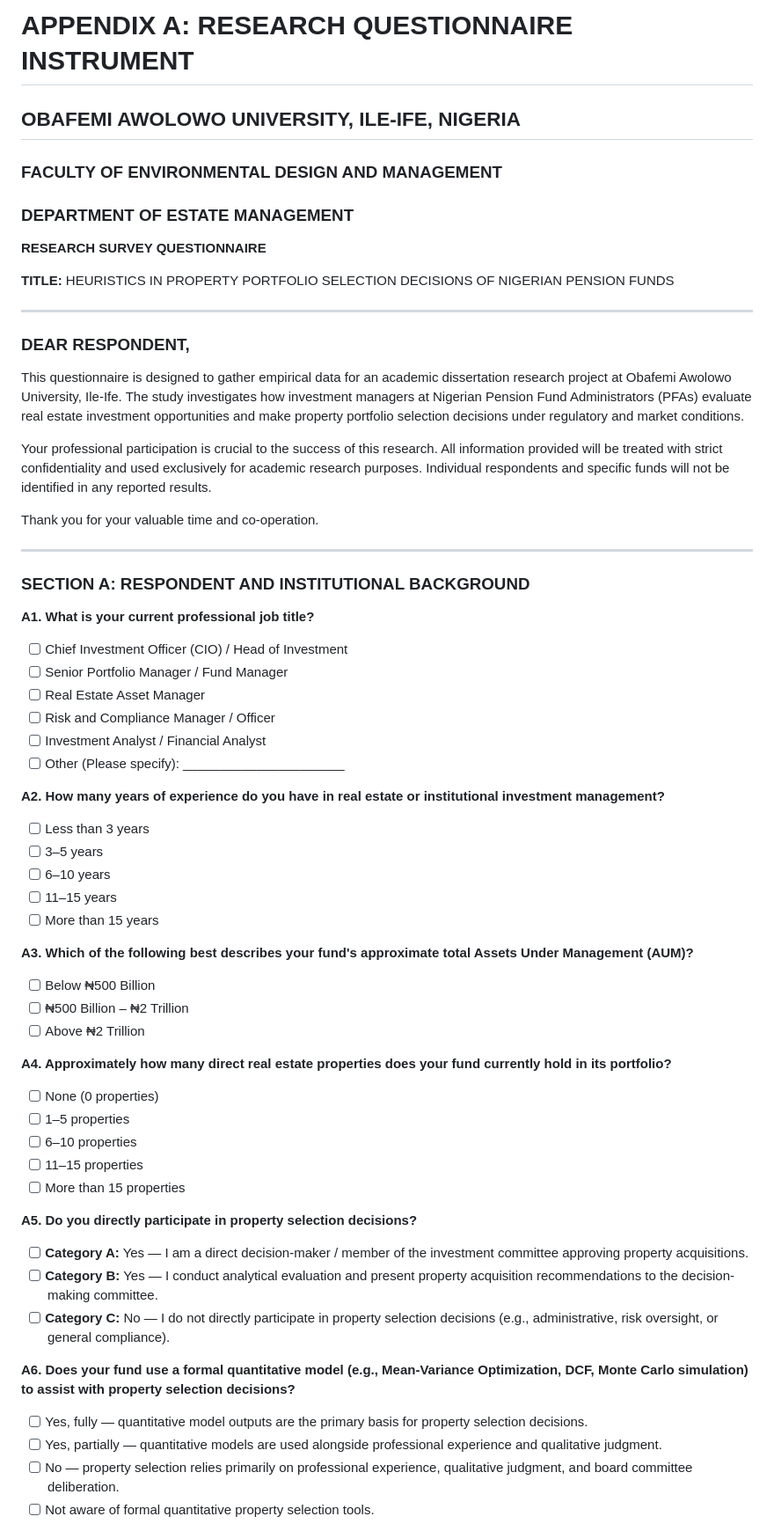
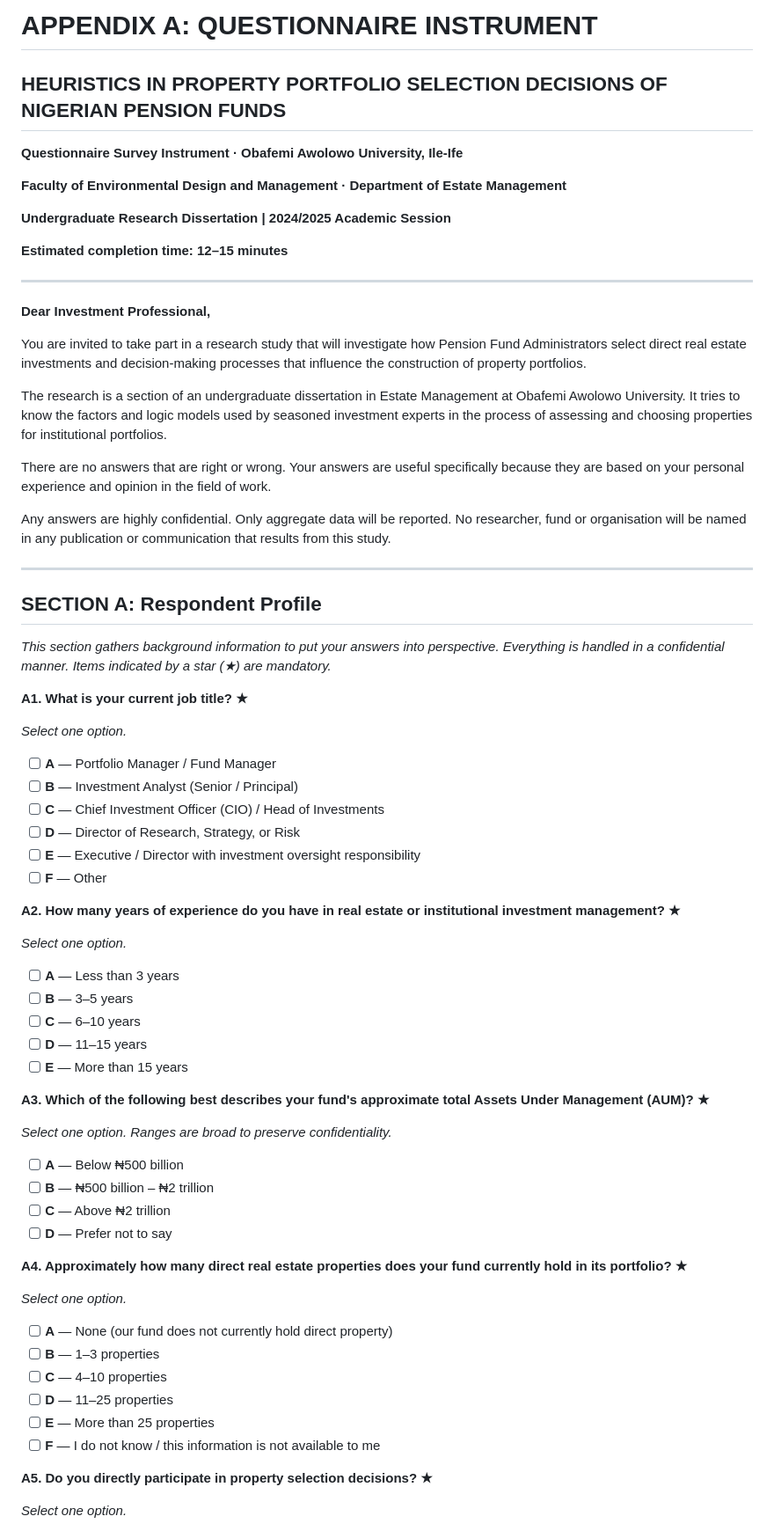
Before and after one commit to islajr/pfa-portfolio-research, a Markdown page: dissertation/appendices/appendix_a.md, the part around one of its changes. Shown at 88% size. Drawn GitHub-style.

```diff
--- a/dissertation/appendices/appendix_a.md
+++ b/dissertation/appendices/appendix_a.md
@@ -1,61 +1,75 @@
-# APPENDIX A: RESEARCH QUESTIONNAIRE INSTRUMENT
+# APPENDIX A: QUESTIONNAIRE INSTRUMENT
 
-## OBAFEMI AWOLOWO UNIVERSITY, ILE-IFE, NIGERIA
-### FACULTY OF ENVIRONMENTAL DESIGN AND MANAGEMENT
-### DEPARTMENT OF ESTATE MANAGEMENT
+## HEURISTICS IN PROPERTY PORTFOLIO SELECTION DECISIONS OF NIGERIAN PENSION FUNDS
 
-**RESEARCH SURVEY QUESTIONNAIRE**
+**Questionnaire Survey Instrument · Obafemi Awolowo University, Ile-Ife**
 
-**TITLE:** HEURISTICS IN PROPERTY PORTFOLIO SELECTION DECISIONS OF NIGERIAN PENSION FUNDS
+**Faculty of Environmental Design and Management · Department of Estate Management**
+
+**Undergraduate Research Dissertation | 2024/2025 Academic Session**
+
+**Estimated completion time: 12–15 minutes**
 
 ---
 
-### DEAR RESPONDENT,
+**Dear Investment Professional,**
 
-This questionnaire is designed to gather empirical data for an academic dissertation research project at Obafemi Awolowo University, Ile-Ife. The study investigates how investment managers at Nigerian Pension Fund Administrators (PFAs) evaluate real estate investment opportunities and make property portfolio selection decisions under regulatory and market conditions.
+You are invited to take part in a research study that will investigate how Pension Fund Administrators select direct real estate investments and decision-making processes that influence the construction of property portfolios.
 
-Your professional participation is crucial to the success of this research. All information provided will be treated with strict confidentiality and used exclusively for academic research purposes. Individual respondents and specific funds will not be identified in any reported results.
+The research is a section of an undergraduate dissertation in Estate Management at Obafemi Awolowo University. It tries to know the factors and logic models used by seasoned investment experts in the process of assessing and choosing properties for institutional portfolios.
 
-Thank you for your valuable time and co-operation.
+There are no answers that are right or wrong. Your answers are useful specifically because they are based on your personal experience and opinion in the field of work.
+
+Any answers are highly confidential. Only aggregate data will be reported. No researcher, fund or organisation will be named in any publication or communication that results from this study.
 
 ---
 
-### SECTION A: RESPONDENT AND INSTITUTIONAL BACKGROUND
+## SECTION A: Respondent Profile
 
-**A1. What is your current professional job title?**
-- [ ] Chief Investment Officer (CIO) / Head of Investment
-- [ ] Senior Portfolio Manager / Fund Manager
-- [ ] Real Estate Asset Manager
-- [ ] Risk and Compliance Manager / Officer
-- [ ] Investment Analyst / Financial Analyst
-- [ ] Other (Please specify): ______________________
+*This section gathers background information to put your answers into perspective. Everything is handled in a confidential manner. Items indicated by a star (★) are mandatory.*
 
-**A2. How many years of experience do you have in real estate or institutional investment management?**
-- [ ] Less than 3 years
-- [ ] 3–5 years
-- [ ] 6–10 years
-- [ ] 11–15 years
-- [ ] More than 15 years
+**A1. What is your current job title? ★**
 
-**A3. Which of the following best describes your fund's approximate total Assets Under Management (AUM)?**
-- [ ] Below ₦500 Billion
-- [ ] ₦500 Billion – ₦2 Trillion
-- [ ] Above ₦2 Trillion
+*Select one option.*
 
-**A4. Approximately how many direct real estate properties does your fund currently hold in its portfolio?**
-- [ ] None (0 properties)
-- [ ] 1–5 properties
-- [ ] 6–10 properties
-- [ ] 11–15 properties
-- [ ] More than 15 properties
+- [ ] **A** — Portfolio Manager / Fund Manager
+- [ ] **B** — Investment Analyst (Senior / Principal)
+- [ ] **C** — Chief Investment Officer (CIO) / Head of Investments
+- [ ] **D** — Director of Research, Strategy, or Risk
+- [ ] **E** — Executive / Director with investment oversight responsibility
+- [ ] **F** — Other
 
-**A5. Do you directly participate in property selection decisions?**
-- [ ] **Category A:** Yes — I am a direct decision-maker / member of the investment committee approving property acquisitions.
-- [ ] **Category B:** Yes — I conduct analytical evaluation and present property acquisition recommendations to the decision-making committee.
-- [ ] **Category C:** No — I do not directly participate in property selection decisions (e.g., administrative, risk oversight, or general compliance).
+**A2. How many years of experience do you have in real estate or institutional investment management? ★**
 
-**A6. Does your fund use a formal quantitative model (e.g., Mean-Variance Optimization, DCF, Monte Carlo simulation) to assist with property selection decisions?**
-- [ ] Yes, fully — quantitative model outputs are the primary basis for property selection decisions.
-- [ ] Yes, partially — quantitative models are used alongside professional experience and qualitative judgment.
-- [ ] No — property selection relies primarily on professional experience, qualitative judgment, and board committee deliberation.
-- [ ] Not aware of formal quantitative property selection tools.
+*Select one option.*
+
+- [ ] **A** — Less than 3 years
+- [ ] **B** — 3–5 years
+- [ ] **C** — 6–10 years
+- [ ] **D** — 11–15 years
+- [ ] **E** — More than 15 years
+
+**A3. Which of the following best describes your fund's approximate total Assets Under Management (AUM)? ★**
+
+*Select one option. Ranges are broad to preserve confidentiality.*
+
+- [ ] **A** — Below ₦500 billion
+- [ ] **B** — ₦500 billion – ₦2 trillion
+- [ ] **C** — Above ₦2 trillion
+- [ ] **D** — Prefer not to say
+
+**A4. Approximately how many direct real estate properties does your fund currently hold in its portfolio? ★**
+
+*Select one option.*
+
+- [ ] **A** — None (our fund does not currently hold direct property)
+- [ ] **B** — 1–3 properties
+- [ ] **C** — 4–10 properties
+- [ ] **D** — 11–25 properties
+- [ ] **E** — More than 25 properties
+- [ ] **F** — I do not know / this information is not available to me
+
+**A5. Do you directly participate in property selection decisions? ★**
+
+*Select one option.*
+
```
Also changed, not shown: other parts of dissertation/appendices/appendix_a.md (+148 -95 lines).
